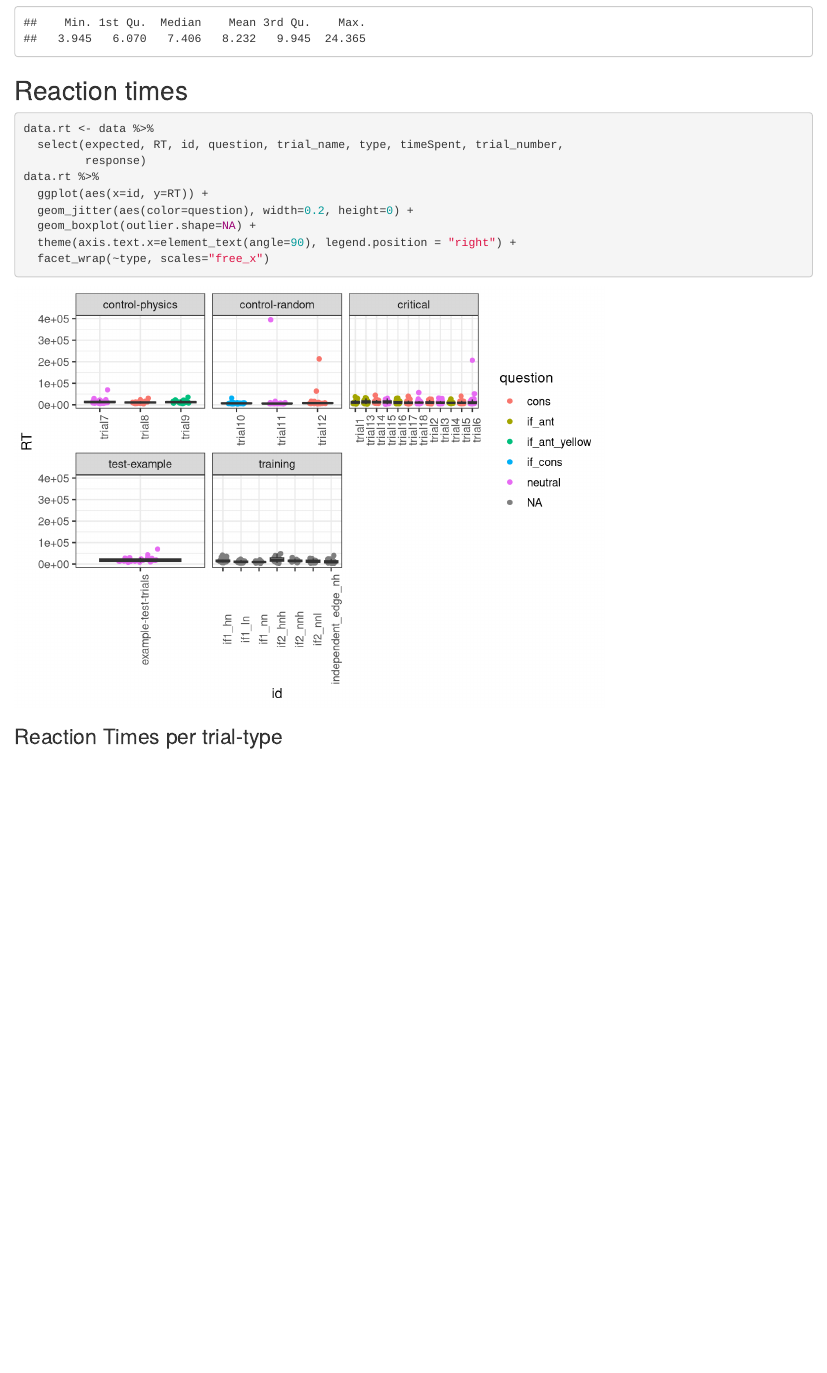
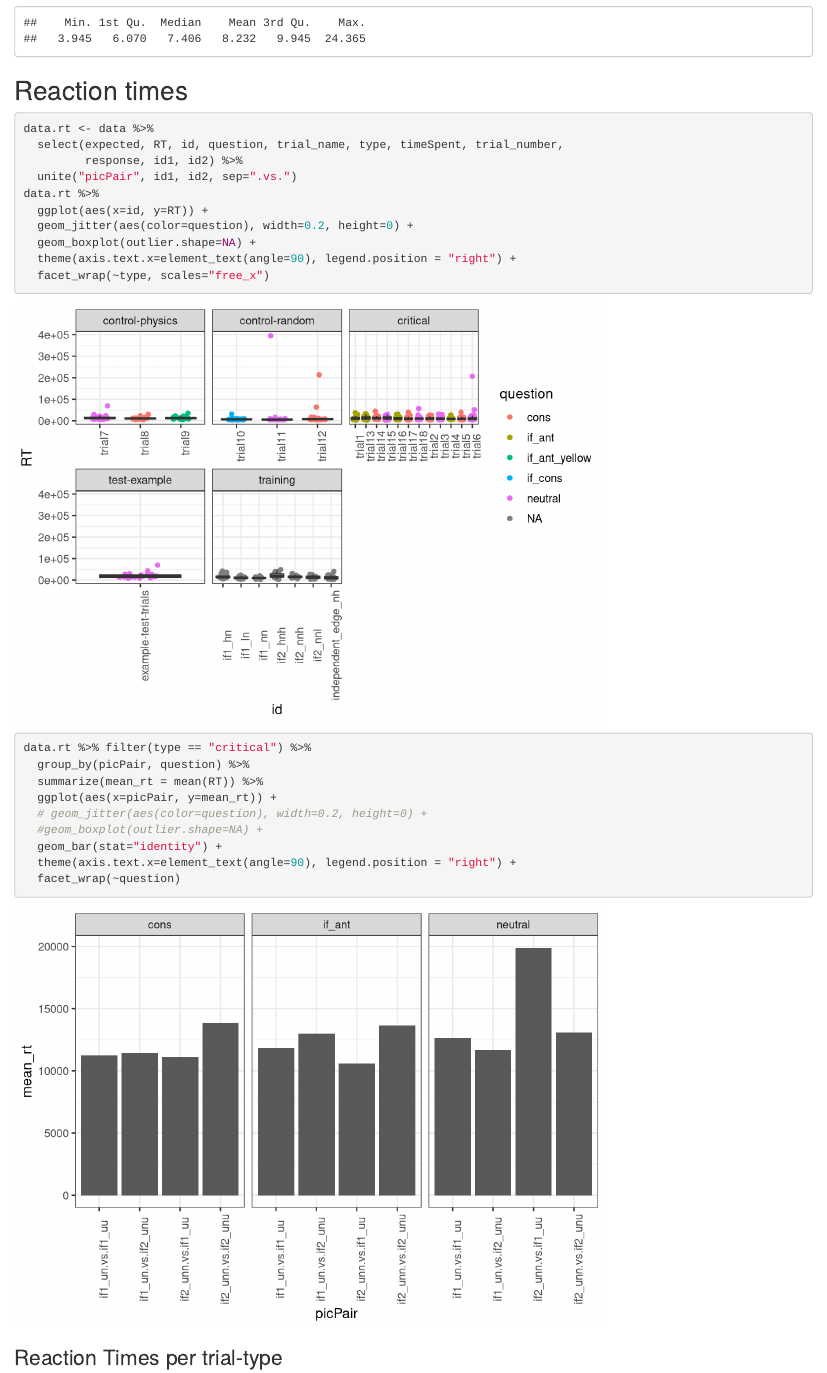
Before and after one commit to brittaGrusdt/communicationBlocks, an R Markdown document (R/analysis-pilot.Rmd): the page in a window 1100 px wide, from 740 px down. Rendered offline with R 4.5, knitr and Pandoc, with nearby package versions; code that draws random numbers runs with fixed seeds of ours.

Commit message:
added rt plot to pilot analysis

````diff
--- a/R/analysis-pilot.Rmd
+++ b/R/analysis-pilot.Rmd
@@ -42,13 +42,24 @@ data.meta$timeSpent %>% summary()
 ```{r, timespent, message=FALSE}
 data.rt <- data %>%
   select(expected, RT, id, question, trial_name, type, timeSpent, trial_number,
-         response)
+         response, id1, id2) %>%
+  unite("picPair", id1, id2, sep=".vs.")
 data.rt %>%
   ggplot(aes(x=id, y=RT)) +
   geom_jitter(aes(color=question), width=0.2, height=0) +
   geom_boxplot(outlier.shape=NA) +
   theme(axis.text.x=element_text(angle=90), legend.position = "right") +
   facet_wrap(~type, scales="free_x")
+
+data.rt %>% filter(type == "critical") %>%
+  group_by(picPair, question) %>%
+  summarize(mean_rt = mean(RT)) %>%
+  ggplot(aes(x=picPair, y=mean_rt)) +
+  # geom_jitter(aes(color=question), width=0.2, height=0) +
+  #geom_boxplot(outlier.shape=NA) +
+  geom_bar(stat="identity") +
+  theme(axis.text.x=element_text(angle=90), legend.position = "right") +
+  facet_wrap(~question)
 ```
 
 ### Reaction Times per trial-type
````
